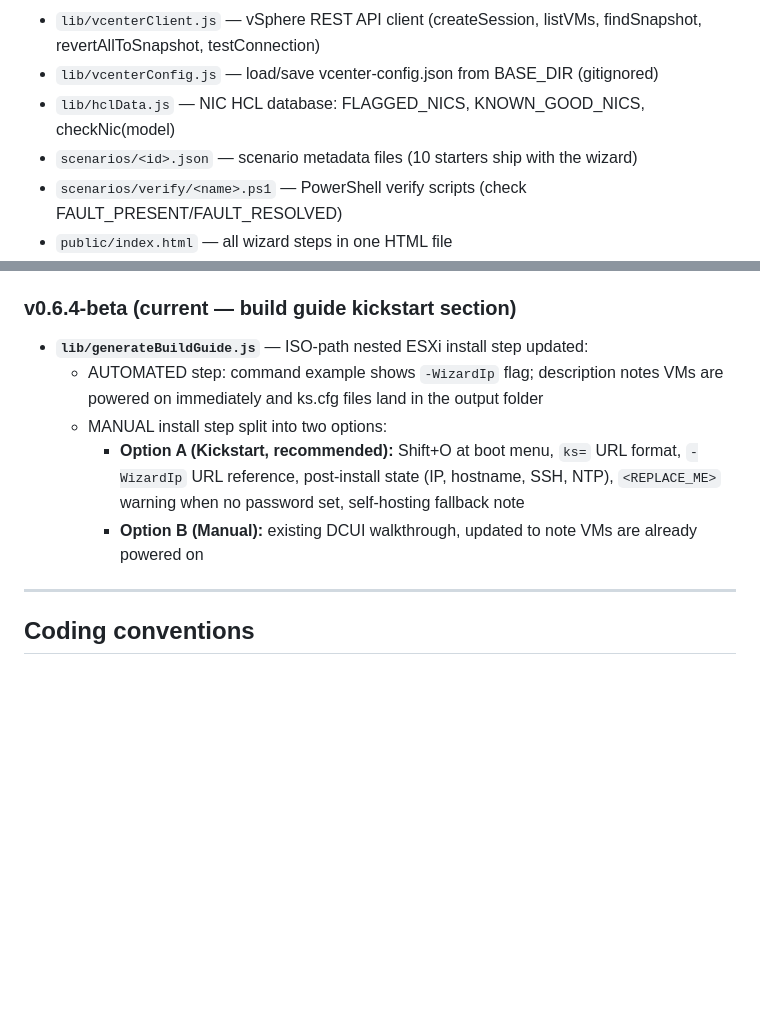
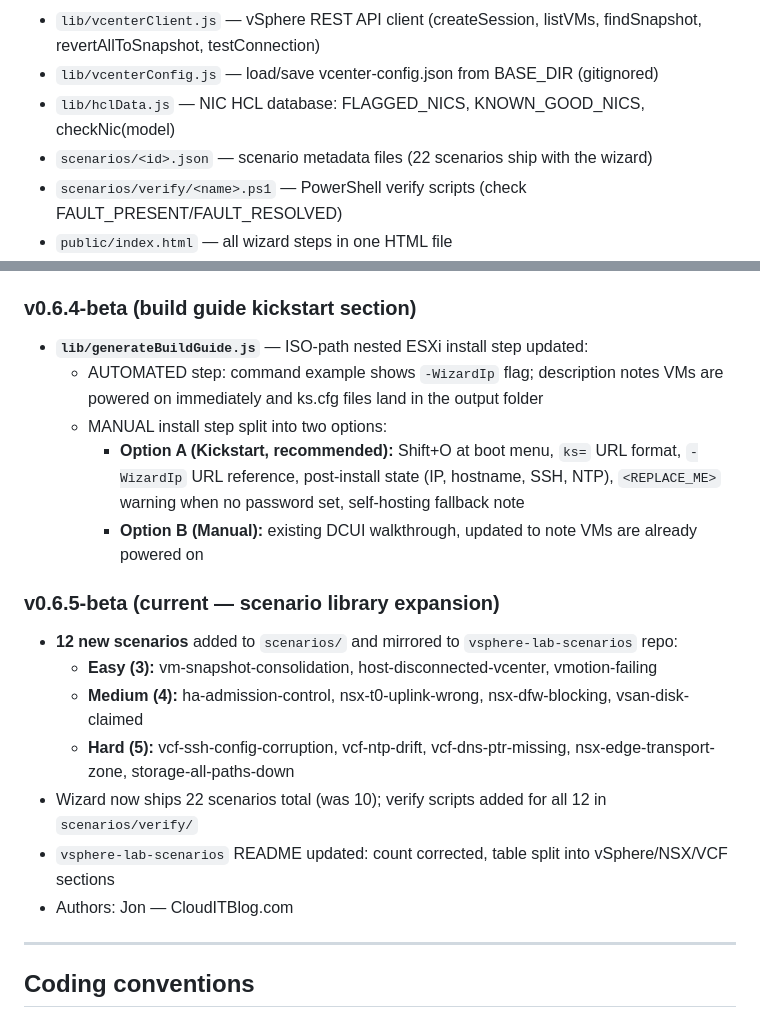
Before and after one commit to redeye365/vsphere-lab-wizard, a Markdown page: CLAUDE.md, 2 parts joined by grey strips. Drawn GitHub-style; blank space fills up the shorter version.

Commit message:
docs(CLAUDE.md): update to v0.6.5-beta state
- Scenario count: 10 → 22
- Added v0.6.5-beta roadmap entry (12 new scenarios, authorship, repo mirror)
- Removed 'current' label from v0.6.4-beta

Co-Authored-By: Claude Sonnet 4.6 <noreply@anthropic.com>

```diff
--- a/CLAUDE.md
+++ b/CLAUDE.md
@@ -18,7 +18,7 @@ Key files:
 - `lib/vcenterClient.js` — vSphere REST API client (createSession, listVMs, findSnapshot, revertAllToSnapshot, testConnection)
 - `lib/vcenterConfig.js` — load/save vcenter-config.json from BASE_DIR (gitignored)
 - `lib/hclData.js` — NIC HCL database: FLAGGED_NICS, KNOWN_GOOD_NICS, checkNic(model)
-- `scenarios/<id>.json` — scenario metadata files (10 starters ship with the wizard)
+- `scenarios/<id>.json` — scenario metadata files (22 scenarios ship with the wizard)
 - `scenarios/verify/<name>.ps1` — PowerShell verify scripts (check FAULT_PRESENT/FAULT_RESOLVED)
 - `public/index.html` — all wizard steps in one HTML file
 - `public/wizard.js` — all client state, step logic, form wiring
@@ -245,12 +245,21 @@ network diagram, prerequisites.
   - `deploy-lab.ps1` (`generatePowerShell.js`): new `-WizardIp` param; embeds `$KsSessionId` constant; powers on VMs with `Start-VM`; prints `ks=http://$WizardIp:3000/api/ks/<id>/<n>` URL per host when `-WizardIp` is set
   - New wizard field: "Nested ESXi root password" (step 7) → `spec.nestedCluster.rootPassword`; blank → `<REPLACE_ME>` placeholder in ks.cfg
 
-### v0.6.4-beta (current — build guide kickstart section)
+### v0.6.4-beta (build guide kickstart section)
 - **`lib/generateBuildGuide.js`** — ISO-path nested ESXi install step updated:
   - AUTOMATED step: command example shows `-WizardIp` flag; description notes VMs are powered on immediately and ks.cfg files land in the output folder
   - MANUAL install step split into two options:
     - **Option A (Kickstart, recommended):** Shift+O at boot menu, `ks=` URL format, `-WizardIp` URL reference, post-install state (IP, hostname, SSH, NTP), `<REPLACE_ME>` warning when no password set, self-hosting fallback note
     - **Option B (Manual):** existing DCUI walkthrough, updated to note VMs are already powered on
+
+### v0.6.5-beta (current — scenario library expansion)
+- **12 new scenarios** added to `scenarios/` and mirrored to `vsphere-lab-scenarios` repo:
+  - **Easy (3):** vm-snapshot-consolidation, host-disconnected-vcenter, vmotion-failing
+  - **Medium (4):** ha-admission-control, nsx-t0-uplink-wrong, nsx-dfw-blocking, vsan-disk-claimed
+  - **Hard (5):** vcf-ssh-config-corruption, vcf-ntp-drift, vcf-dns-ptr-missing, nsx-edge-transport-zone, storage-all-paths-down
+- Wizard now ships 22 scenarios total (was 10); verify scripts added for all 12 in `scenarios/verify/`
+- `vsphere-lab-scenarios` README updated: count corrected, table split into vSphere/NSX/VCF sections
+- Authors: Jon — CloudITBlog.com
 
 ---
 
```
